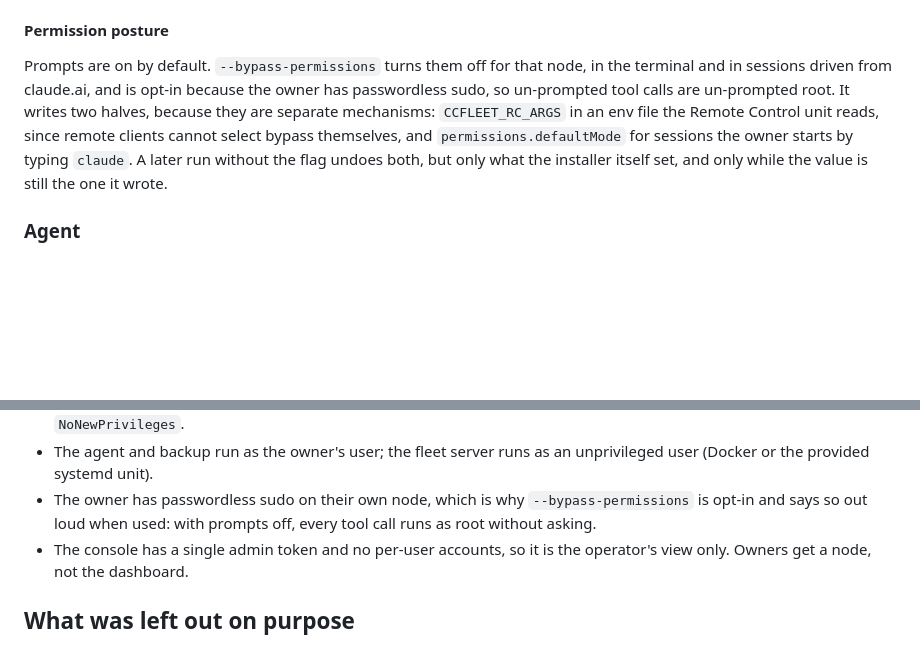
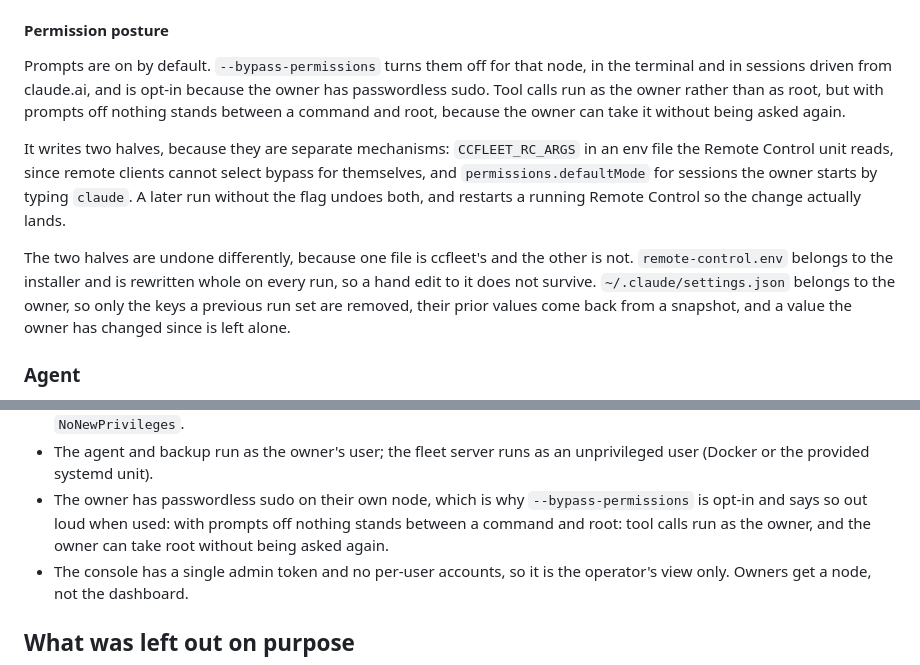
Before and after one commit to cdcupt/ccfleet, a Markdown page: docs/design.md, 2 parts joined by grey strips. Rendered like a GitHub page; blank space fills up the shorter version.

Commit message:
[agent] docs: two overstated claims in the design doc (loop 1)
Both findings correct, both checked against install.sh rather than reworded:

- "un-prompted tool calls are un-prompted root", and the same claim again in the
  security model, were wrong. Claude runs as the owner. What passwordless sudo
  means is that nothing stands between a command and root, because the owner can
  take it without being asked again.
- The "only what the installer set" protection covers settings.json only.
  install.sh rewrites remote-control.env whole on every run (lines 300-303), so a
  hand edit to it does not survive. The doc claimed the protection covered both
  halves; it now states the asymmetry and why it exists, one file being ccfleet's
  and the other the owner's.

```diff
--- a/docs/design.md
+++ b/docs/design.md
@@ -84,12 +84,22 @@ it leaves the session it pre-warmed alone. Attach to Remote Control with
 
 Prompts are on by default. `--bypass-permissions` turns them off for that node,
 in the terminal and in sessions driven from claude.ai, and is opt-in because the
-owner has passwordless sudo, so un-prompted tool calls are un-prompted root. It
-writes two halves, because they are separate mechanisms: `CCFLEET_RC_ARGS` in an
-env file the Remote Control unit reads, since remote clients cannot select
-bypass themselves, and `permissions.defaultMode` for sessions the owner starts
-by typing `claude`. A later run without the flag undoes both, but only what the
-installer itself set, and only while the value is still the one it wrote.
+owner has passwordless sudo. Tool calls run as the owner rather than as root, but
+with prompts off nothing stands between a command and root, because the owner can
+take it without being asked again.
+
+It writes two halves, because they are separate mechanisms: `CCFLEET_RC_ARGS` in
+an env file the Remote Control unit reads, since remote clients cannot select
+bypass for themselves, and `permissions.defaultMode` for sessions the owner
+starts by typing `claude`. A later run without the flag undoes both, and restarts a
+running Remote Control so the change actually lands.
+
+The two halves are undone differently, because one file is ccfleet's and the
+other is not. `remote-control.env` belongs to the installer and is rewritten
+whole on every run, so a hand edit to it does not survive.
+`~/.claude/settings.json` belongs to the owner, so only the keys a previous run
+set are removed, their prior values come back from a snapshot, and a value the
+owner has changed since is left alone.
 
 ### Agent
 
@@ -178,7 +188,8 @@ Restoring a node never restores a credentials file: the owner logs in again.
   unprivileged user (Docker or the provided systemd unit).
 - The owner has passwordless sudo on their own node, which is why
   `--bypass-permissions` is opt-in and says so out loud when used: with prompts
-  off, every tool call runs as root without asking.
+  off nothing stands between a command and root: tool calls run as the owner, and
+  the owner can take root without being asked again.
 - The console has a single admin token and no per-user accounts, so it is the
   operator's view only. Owners get a node, not the dashboard.
 
```
